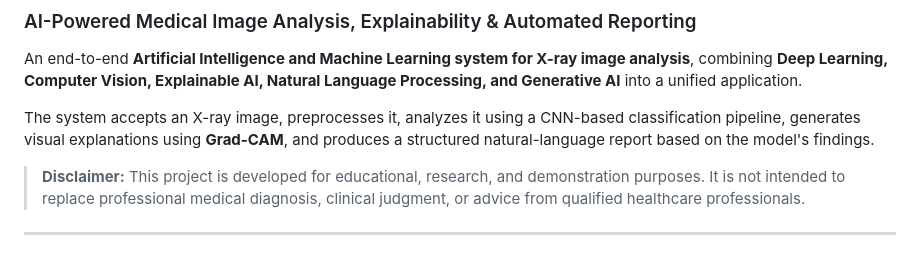
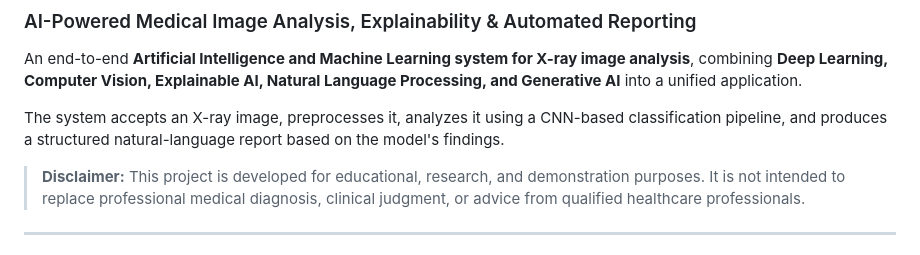
Before and after one commit to Khushi-murthy/medical-x-ray-interpretor, a Markdown page: README.md, the part around the change. Drawn GitHub-style.

Commit message:
Update README to remove Grad-CAM reference
Removed mention of visual explanations using Grad-CAM from the project description.

```diff
--- a/README.md
+++ b/README.md
@@ -4,7 +4,7 @@
 
 An end-to-end **Artificial Intelligence and Machine Learning system for X-ray image analysis**, combining **Deep Learning, Computer Vision, Explainable AI, Natural Language Processing, and Generative AI** into a unified application.
 
-The system accepts an X-ray image, preprocesses it, analyzes it using a CNN-based classification pipeline, generates visual explanations using **Grad-CAM**, and produces a structured natural-language report based on the model's findings.
+The system accepts an X-ray image, preprocesses it, analyzes it using a CNN-based classification pipeline, and produces a structured natural-language report based on the model's findings.
 
 > **Disclaimer:** This project is developed for educational, research, and demonstration purposes. It is not intended to replace professional medical diagnosis, clinical judgment, or advice from qualified healthcare professionals.
 
```
